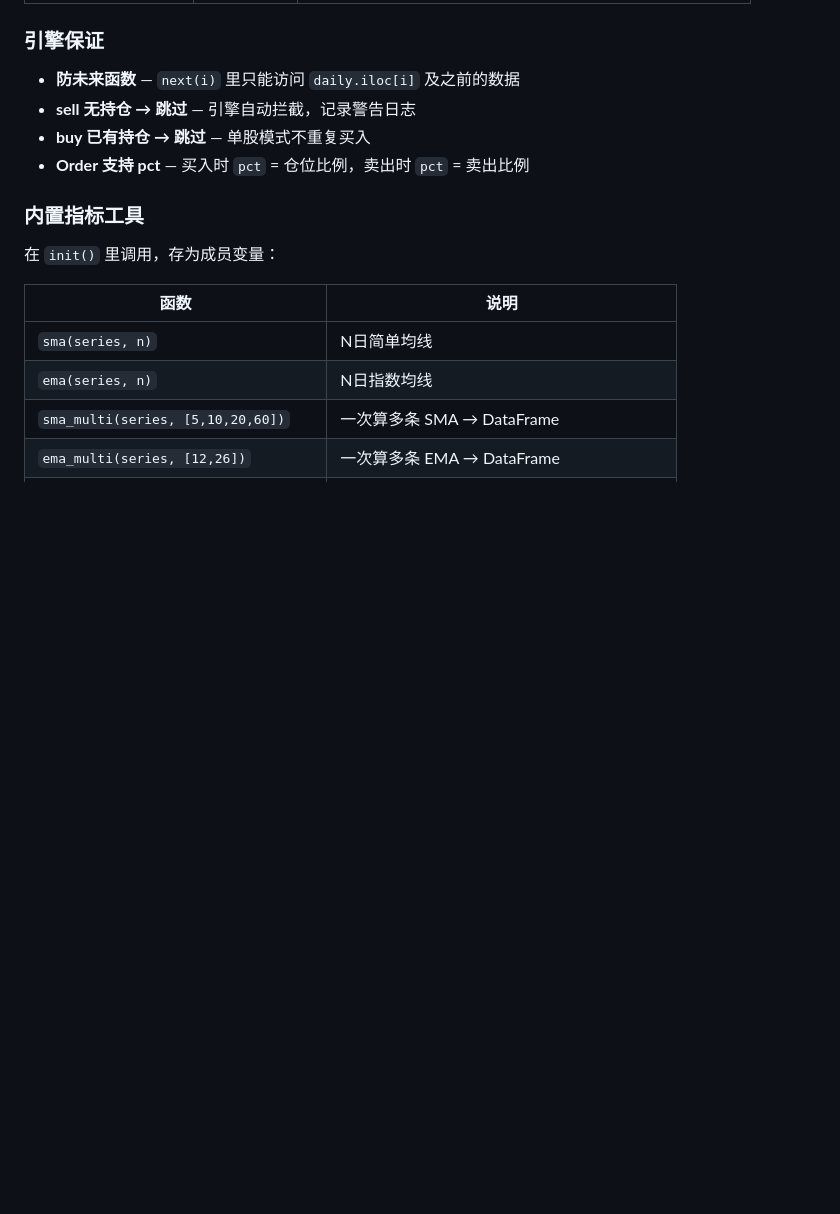
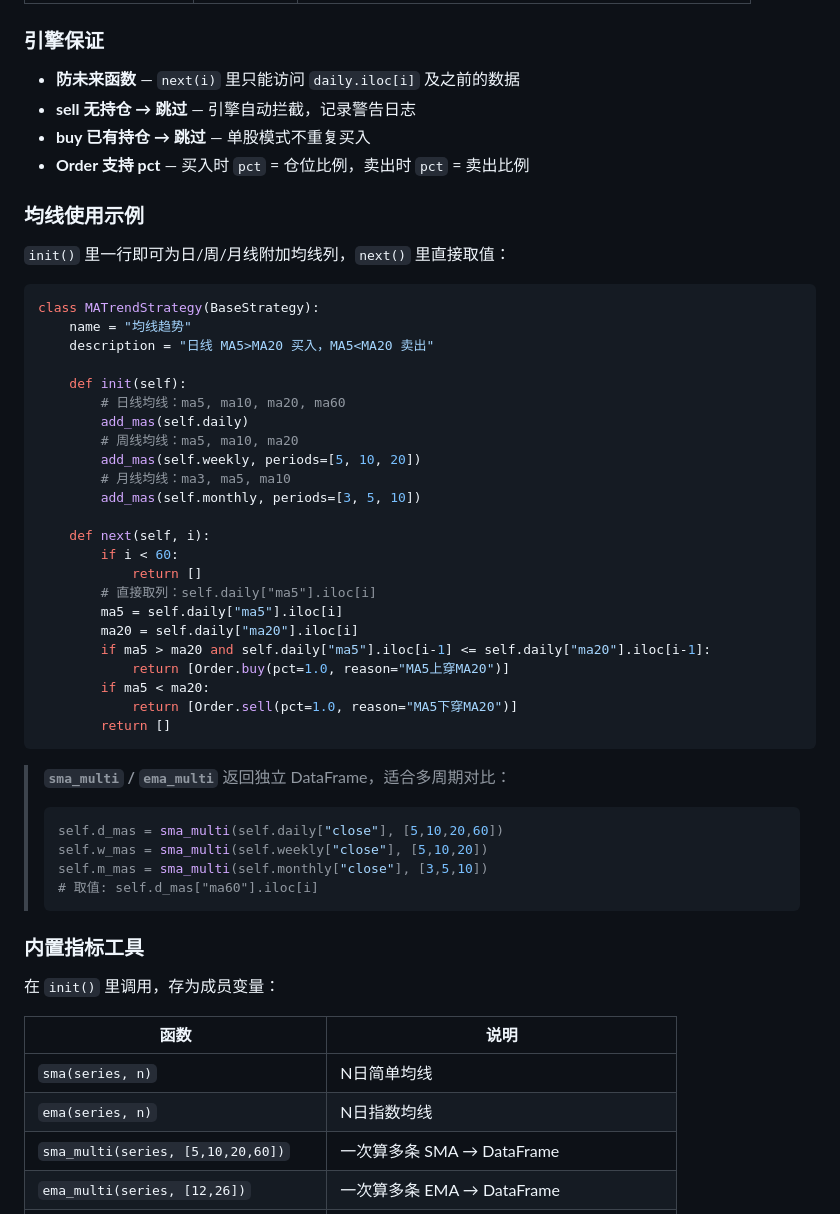
Before and after one commit to cakesmonster/quant-backtester, a Markdown page: README.md, the part around the change. Rendered like a GitHub page; blank space fills up the shorter version.

Commit message:
docs: README 均线使用示例 — add_mas 日周月K 三周期完整代码

````diff
--- a/README.md
+++ b/README.md
@@ -245,6 +245,44 @@ class MyStrategy(BaseStrategy):
 - **buy 已有持仓 → 跳过** — 单股模式不重复买入
 - **Order 支持 pct** — 买入时 `pct` = 仓位比例，卖出时 `pct` = 卖出比例
 
+### 均线使用示例
+
+`init()` 里一行即可为日/周/月线附加均线列，`next()` 里直接取值：
+
+```python
+class MATrendStrategy(BaseStrategy):
+    name = "均线趋势"
+    description = "日线 MA5>MA20 买入，MA5<MA20 卖出"
+
+    def init(self):
+        # 日线均线：ma5, ma10, ma20, ma60
+        add_mas(self.daily)
+        # 周线均线：ma5, ma10, ma20
+        add_mas(self.weekly, periods=[5, 10, 20])
+        # 月线均线：ma3, ma5, ma10
+        add_mas(self.monthly, periods=[3, 5, 10])
+
+    def next(self, i):
+        if i < 60:
+            return []
+        # 直接取列：self.daily["ma5"].iloc[i]
+        ma5 = self.daily["ma5"].iloc[i]
+        ma20 = self.daily["ma20"].iloc[i]
+        if ma5 > ma20 and self.daily["ma5"].iloc[i-1] <= self.daily["ma20"].iloc[i-1]:
+            return [Order.buy(pct=1.0, reason="MA5上穿MA20")]
+        if ma5 < ma20:
+            return [Order.sell(pct=1.0, reason="MA5下穿MA20")]
+        return []
+```
+
+> **`sma_multi` / `ema_multi`** 返回独立 DataFrame，适合多周期对比：
+> ```python
+> self.d_mas = sma_multi(self.daily["close"], [5,10,20,60])
+> self.w_mas = sma_multi(self.weekly["close"], [5,10,20])
+> self.m_mas = sma_multi(self.monthly["close"], [3,5,10])
+> # 取值: self.d_mas["ma60"].iloc[i]
+> ```
+
 ### 内置指标工具
 
 在 `init()` 里调用，存为成员变量：
````
